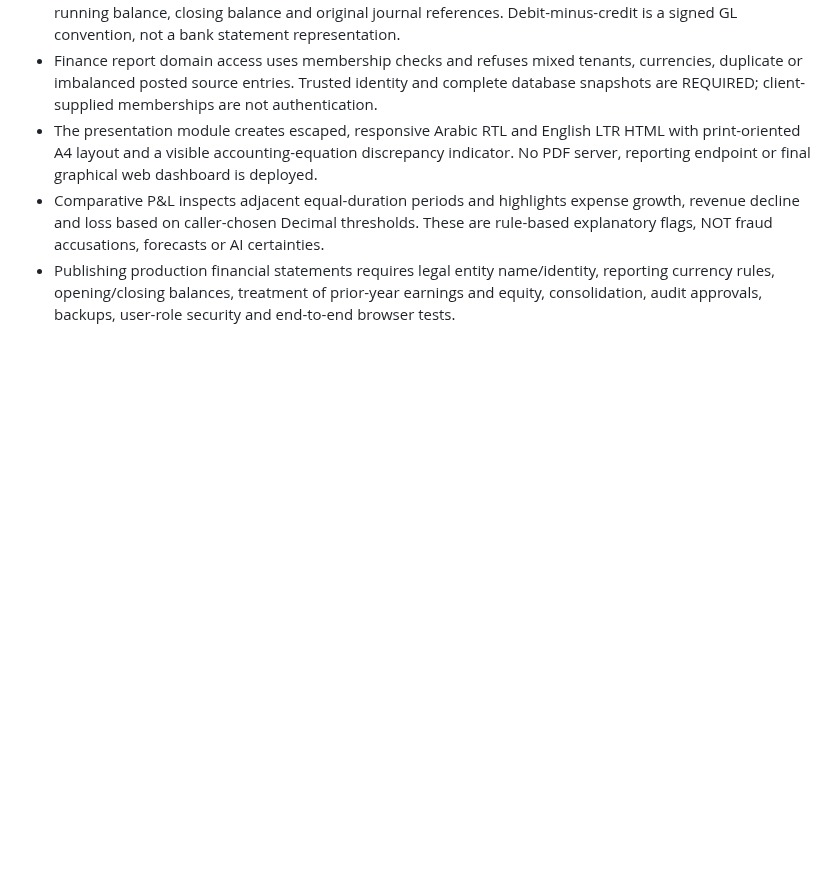
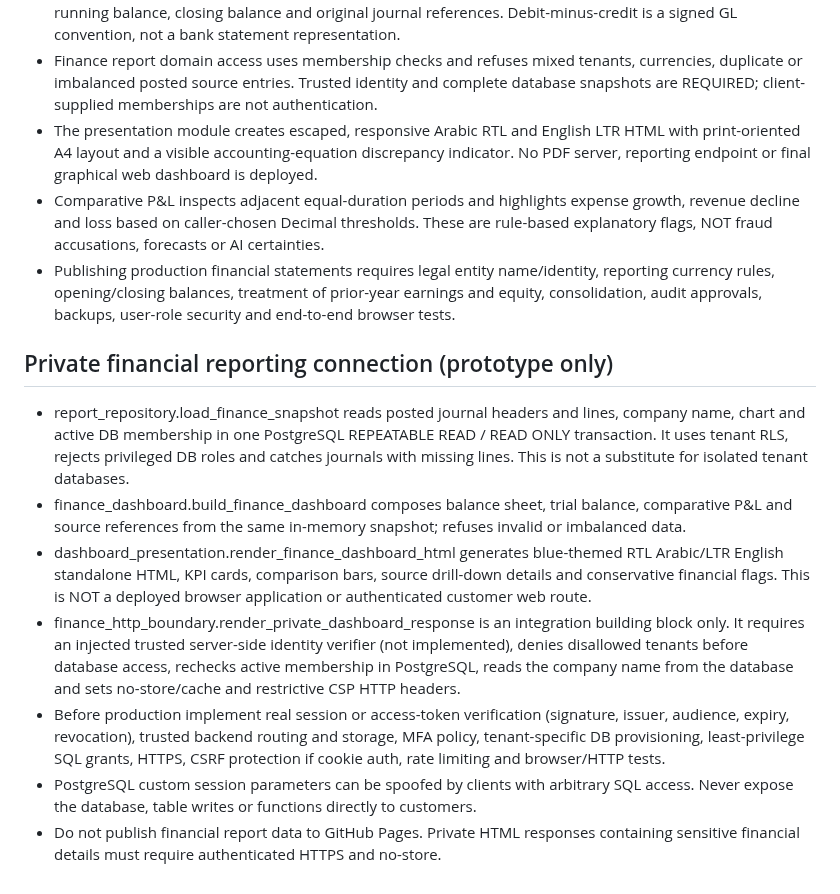
Before and after one commit to Midoalone85/onebusiness-site, a Markdown page: one-erp-next/FINANCE_DEPLOYMENT_GATES.md, the part around the change. GitHub-like rendering; blank space fills up the shorter version.

Commit message:
docs(finance): document private dashboard data, authorization and production blockers

```diff
--- a/one-erp-next/FINANCE_DEPLOYMENT_GATES.md
+++ b/one-erp-next/FINANCE_DEPLOYMENT_GATES.md
@@ -63,3 +63,13 @@ The pipeline `.github/workflows/one-erp-next-finance-tests.yml` runs Python test
 - The presentation module creates escaped, responsive Arabic RTL and English LTR HTML with print-oriented A4 layout and a visible accounting-equation discrepancy indicator. No PDF server, reporting endpoint or final graphical web dashboard is deployed.
 - Comparative P&L inspects adjacent equal-duration periods and highlights expense growth, revenue decline and loss based on caller-chosen Decimal thresholds. These are rule-based explanatory flags, NOT fraud accusations, forecasts or AI certainties.
 - Publishing production financial statements requires legal entity name/identity, reporting currency rules, opening/closing balances, treatment of prior-year earnings and equity, consolidation, audit approvals, backups, user-role security and end-to-end browser tests.
+
+## Private financial reporting connection (prototype only)
+
+- report_repository.load_finance_snapshot reads posted journal headers and lines, company name, chart and active DB membership in one PostgreSQL REPEATABLE READ / READ ONLY transaction. It uses tenant RLS, rejects privileged DB roles and catches journals with missing lines. This is not a substitute for isolated tenant databases.
+- finance_dashboard.build_finance_dashboard composes balance sheet, trial balance, comparative P&L and source references from the same in-memory snapshot; refuses invalid or imbalanced data.
+- dashboard_presentation.render_finance_dashboard_html generates blue-themed RTL Arabic/LTR English standalone HTML, KPI cards, comparison bars, source drill-down details and conservative financial flags. This is NOT a deployed browser application or authenticated customer web route.
+- finance_http_boundary.render_private_dashboard_response is an integration building block only. It requires an injected trusted server-side identity verifier (not implemented), denies disallowed tenants before database access, rechecks active membership in PostgreSQL, reads the company name from the database and sets no-store/cache and restrictive CSP HTTP headers.
+- Before production implement real session or access-token verification (signature, issuer, audience, expiry, revocation), trusted backend routing and storage, MFA policy, tenant-specific DB provisioning, least-privilege SQL grants, HTTPS, CSRF protection if cookie auth, rate limiting and browser/HTTP tests.
+- PostgreSQL custom session parameters can be spoofed by clients with arbitrary SQL access. Never expose the database, table writes or functions directly to customers.
+- Do not publish financial report data to GitHub Pages. Private HTML responses containing sensitive financial details must require authenticated HTTPS and no-store.
```
